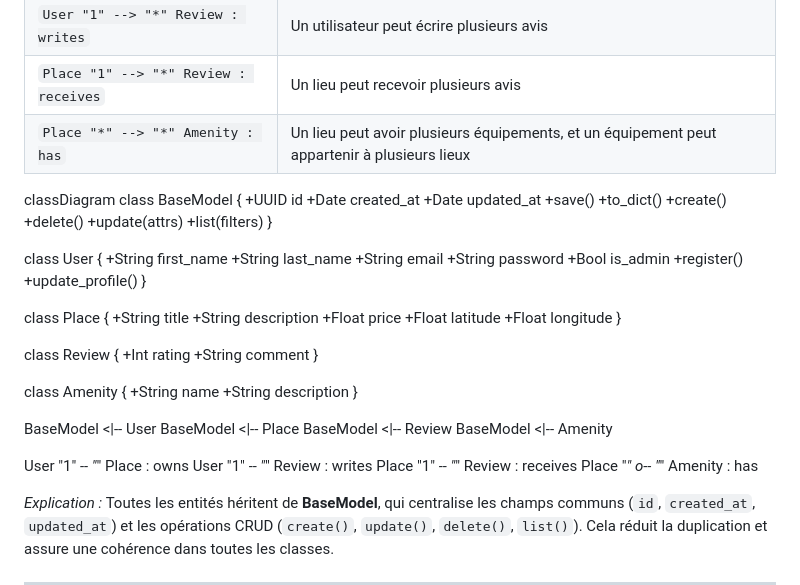
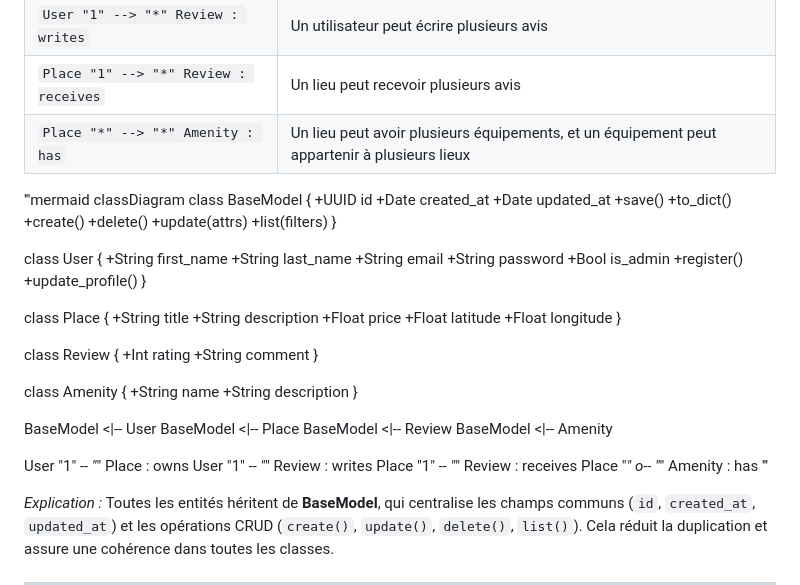
Before and after one commit to Yugz29/holbertonschool-hbnb, a Markdown page: part1/doc_part1_FR.md, the part around the change. GitHub-like rendering.

Commit message:
fix: diagram

```diff
--- a/part1/doc_part1_FR.md
+++ b/part1/doc_part1_FR.md
@@ -68,6 +68,7 @@ Il existe cinq classes principales :
 | `Place "1" --> "*" Review : receives` | Un lieu peut recevoir plusieurs avis                                                         |
 | `Place "*" --> "*" Amenity : has`     | Un lieu peut avoir plusieurs équipements, et un équipement peut appartenir à plusieurs lieux |
 
+'''mermaid
 classDiagram
 class BaseModel {
     +UUID id
@@ -118,6 +119,7 @@ User "1" *-- "*" Place : owns
 User "1" *-- "*" Review : writes
 Place "1" *-- "*" Review : receives
 Place "*" o-- "*" Amenity : has
+'''
 
 *Explication :*
 Toutes les entités héritent de **BaseModel**, qui centralise les champs communs (`id`, `created_at`, `updated_at`) et les opérations CRUD (`create()`, `update()`, `delete()`, `list()`).
```
